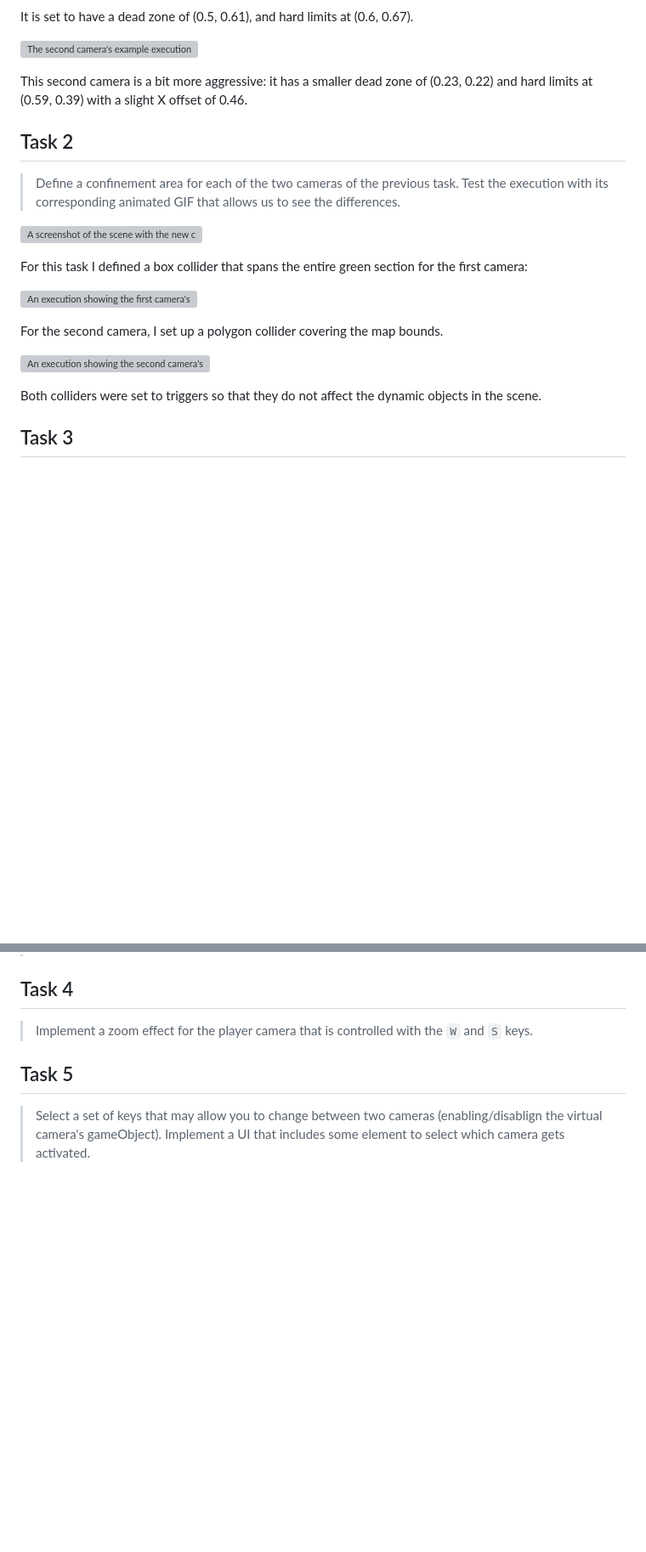
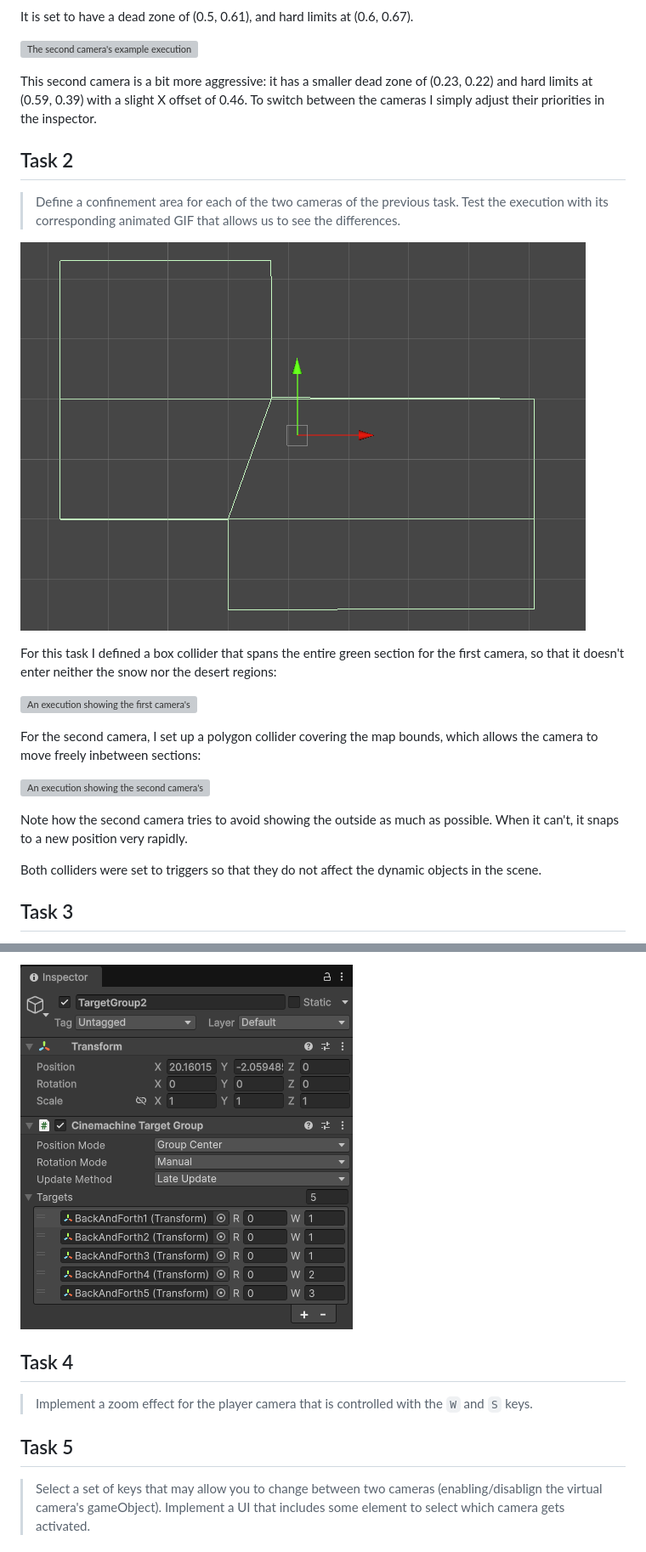
Before and after one commit to lara-ramos31/FDV-2DCamera, a Markdown page: README.md, 2 parts joined by grey strips. Shown at 85% size. Rendered like a GitHub page; pictures changed too: Media/task2_bounds.png (added), Media/task3_targetgroup2.png (added); blank space fills up the shorter version; grey boxes are pictures that could not be loaded.

Commit message:
Add task 3

```diff
--- a/README.md
+++ b/README.md
@@ -34,21 +34,23 @@ It is set to have a dead zone of (0.5, 0.61), and hard limits at (0.6, 0.67).
 
 ![The second camera's example execution](Media/task1_camera2.gif)
 
-This second camera is a bit more aggressive: it has a smaller dead zone of (0.23, 0.22) and hard limits at (0.59, 0.39) with a slight X offset of 0.46.
+This second camera is a bit more aggressive: it has a smaller dead zone of (0.23, 0.22) and hard limits at (0.59, 0.39) with a slight X offset of 0.46. To switch between the cameras I simply adjust their priorities in the inspector.
 
 ## Task 2
 
 > Define a confinement area for each of the two cameras of the previous task. Test the execution with its corresponding animated GIF that allows us to see the differences.
 
-![A screenshot of the scene with the new confinement areas](Media/task2_scene.png)
+![A screenshot of the scene with the new confinement areas](Media/task2_bounds.png)
 
-For this task I defined a box collider that spans the entire green section for the first camera:
+For this task I defined a box collider that spans the entire green section for the first camera, so that it doesn't enter neither the snow nor the desert regions:
 
 ![An execution showing the first camera's bounds](Media/task2_camera1.gif)
 
-For the second camera, I set up a polygon collider covering the map bounds.
+For the second camera, I set up a polygon collider covering the map bounds, which allows the camera to move freely inbetween sections:
 
 ![An execution showing the second camera's bounds](Media/task2_camera2.gif)
+
+Note how the second camera tries to avoid showing the outside as much as possible. When it can't, it snaps to a new position very rapidly.
 
 Both colliders were set to triggers so that they do not affect the dynamic objects in the scene.
 
@@ -59,3 +113,4 @@ Both colliders were set to triggers so that they do not affect the dynamic objec
+![A screenshot of the inspector showing the TargetGroup2 object](Media/task3_targetgroup2.png)
 
 ## Task 4
 
```
Also changed, not shown: other parts of README.md (+52 -0 lines), Media/task3_scene.png (added), Media/task3_targetgroup1.png (added), 3 other files.
